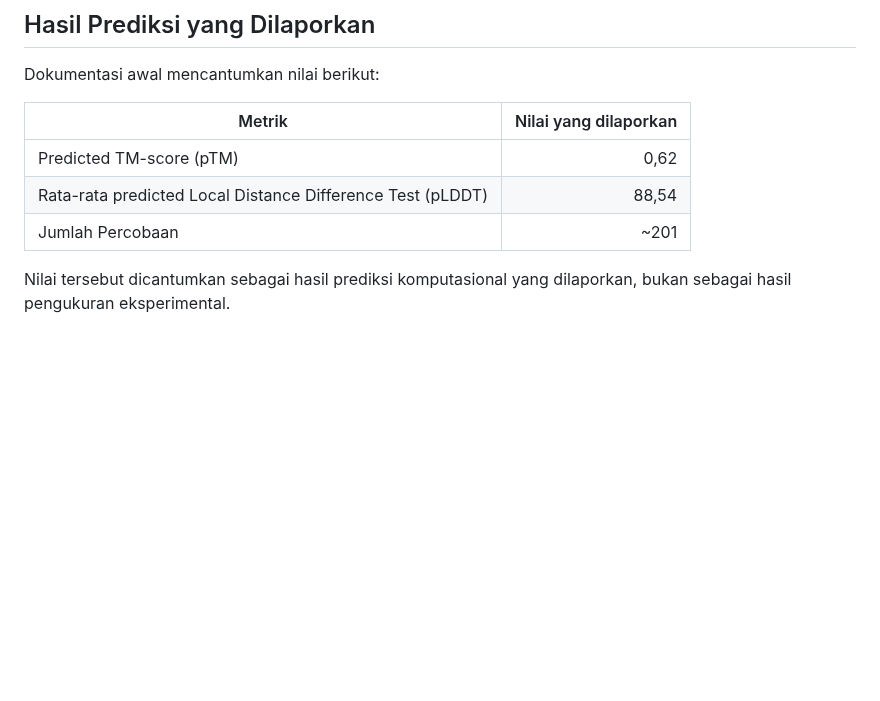
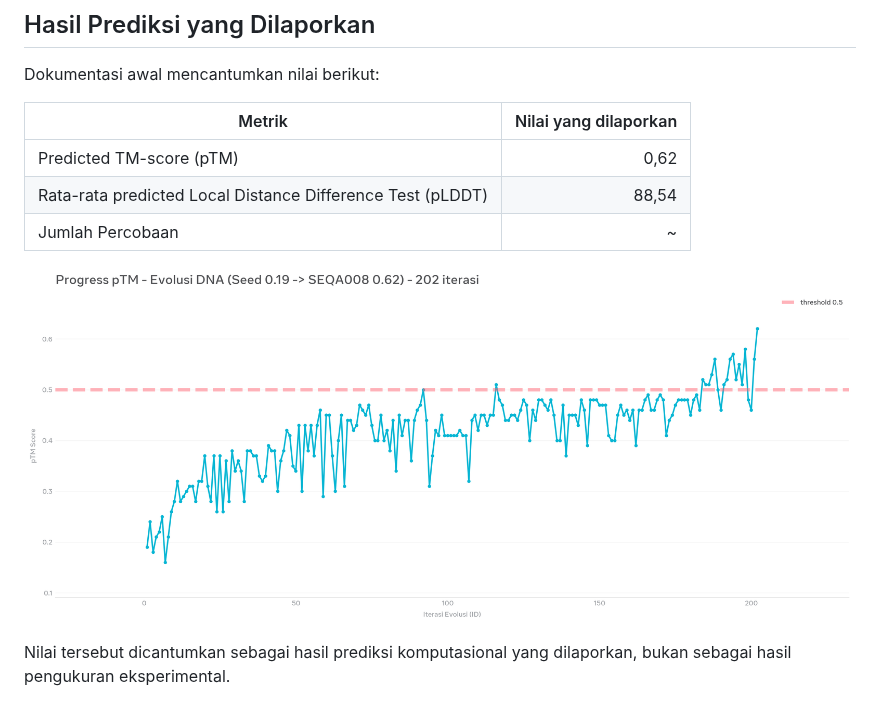
Before and after one commit to AfifAhmad/ideomotor, a Markdown page: readme.md, the part around the change. Rendered like a GitHub page; pictures changed too: image/readme/1792849222911.png (added); blank space fills up the shorter version.

Commit message:
Add picture, csv dan keterangan tambahan

```diff
--- a/readme.md
+++ b/readme.md
@@ -35,7 +35,9 @@ Dokumentasi awal mencantumkan nilai berikut:
 | ---------------------------------------------------------- | --------------------: |
 | Predicted TM-score (pTM)                                   |                  0,62 |
 | Rata-rata predicted Local Distance Difference Test (pLDDT) |                 88,54 |
-| Jumlah Percobaan                                           |                  ~201 |
+| Jumlah Percobaan                                           |                     ~ |
+
+![1792849222911](image/readme/1792849222911.png)
 
 Nilai tersebut dicantumkan sebagai hasil prediksi komputasional yang dilaporkan, bukan sebagai hasil pengukuran eksperimental.
 
```
